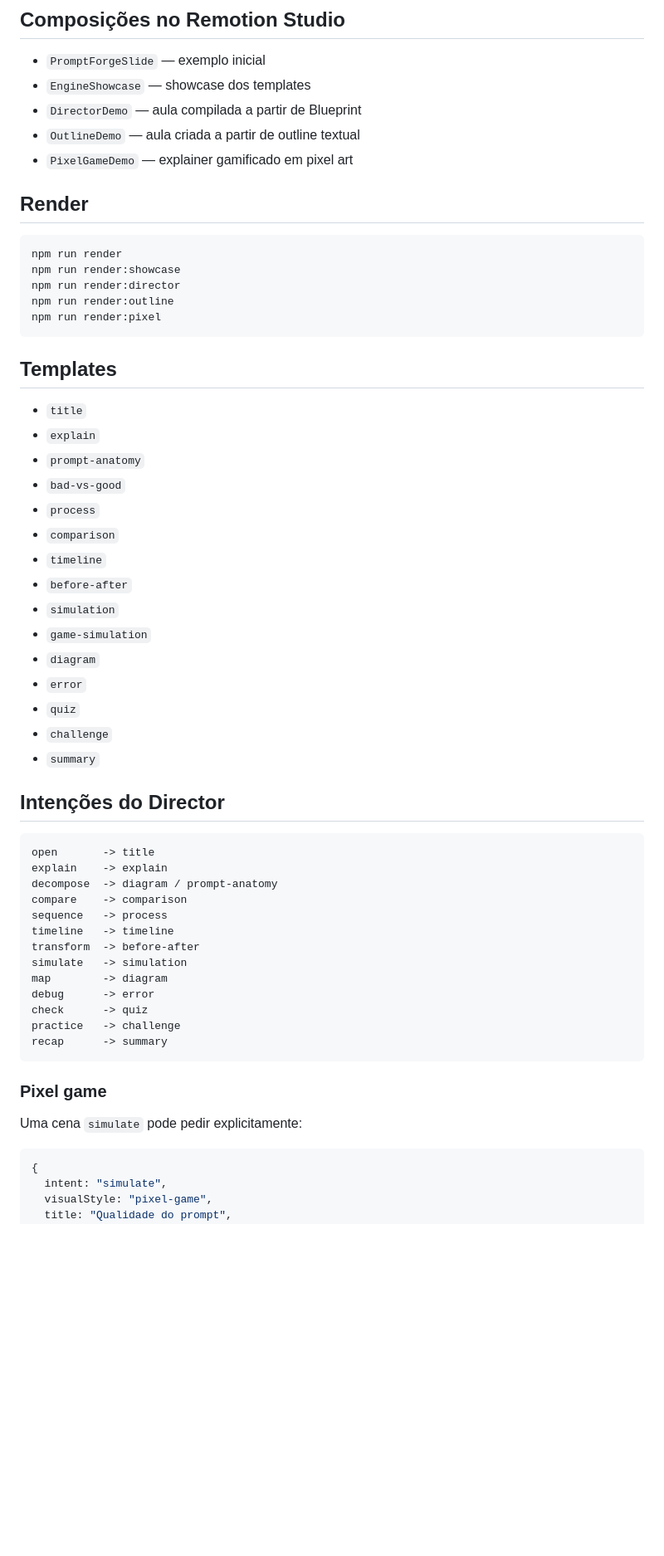
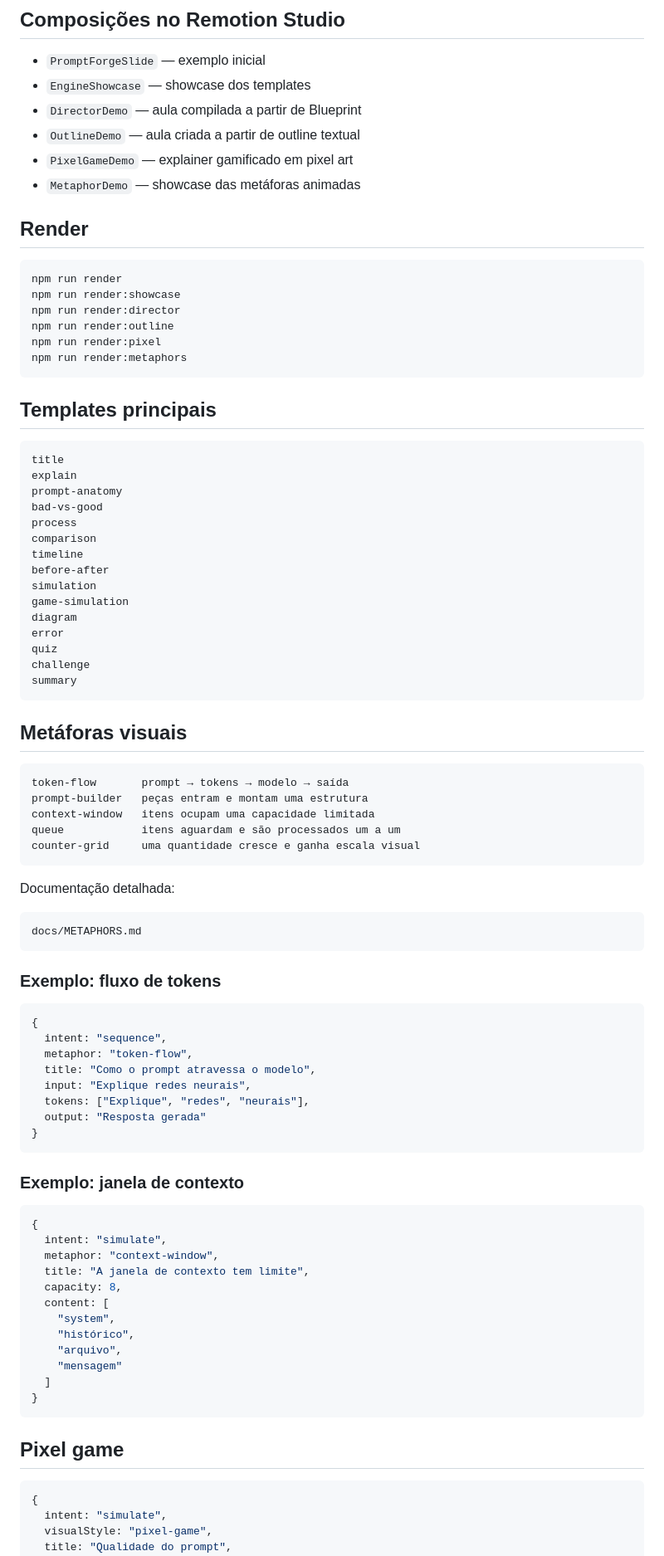
Before and after one commit to joaomatheuslf/remotion-cofing, a Markdown page: README.md, the part around one of its changes. Shown at 83% size. Drawn GitHub-style; blank space fills up the shorter version.

Commit message:
docs: document metaphor library

````diff
--- a/README.md
+++ b/README.md
@@ -52,6 +53,7 @@ npm run start
 - `DirectorDemo` — aula compilada a partir de Blueprint
 - `OutlineDemo` — aula criada a partir de outline textual
 - `PixelGameDemo` — explainer gamificado em pixel art
+- `MetaphorDemo` — showcase das metáforas animadas
 
 ## Render
 
@@ -61,47 +63,76 @@ npm run render:showcase
 npm run render:director
 npm run render:outline
 npm run render:pixel
+npm run render:metaphors
 ```
 
-## Templates
-
-- `title`
-- `explain`
-- `prompt-anatomy`
-- `bad-vs-good`
-- `process`
-- `comparison`
-- `timeline`
-- `before-after`
-- `simulation`
-- `game-simulation`
-- `diagram`
-- `error`
-- `quiz`
-- `challenge`
-- `summary`
-
-## Intenções do Director
+## Templates principais
 
 ```
-open       -> title
-explain    -> explain
-decompose  -> diagram / prompt-anatomy
-compare    -> comparison
-sequence   -> process
-timeline   -> timeline
-transform  -> before-after
-simulate   -> simulation
-map        -> diagram
-debug      -> error
-check      -> quiz
-practice   -> challenge
-recap      -> summary
+title
+explain
+prompt-anatomy
+bad-vs-good
+process
+comparison
+timeline
+before-after
+simulation
+game-simulation
+diagram
+error
+quiz
+challenge
+summary
 ```
 
-### Pixel game
+## Metáforas visuais
 
-Uma cena `simulate` pode pedir explicitamente:
+```
+token-flow       prompt → tokens → modelo → saída
+prompt-builder   peças entram e montam uma estrutura
+context-window   itens ocupam uma capacidade limitada
+queue            itens aguardam e são processados um a um
+counter-grid     uma quantidade cresce e ganha escala visual
+```
+
+Documentação detalhada:
+
+```
+docs/METAPHORS.md
+```
+
+### Exemplo: fluxo de tokens
+
+```ts
+{
+  intent: "sequence",
+  metaphor: "token-flow",
+  title: "Como o prompt atravessa o modelo",
+  input: "Explique redes neurais",
+  tokens: ["Explique", "redes", "neurais"],
+  output: "Resposta gerada"
+}
+```
+
+### Exemplo: janela de contexto
+
+```ts
+{
+  intent: "simulate",
+  metaphor: "context-window",
+  title: "A janela de contexto tem limite",
+  capacity: 8,
+  content: [
+    "system",
+    "histórico",
+    "arquivo",
+    "mensagem"
+  ]
+}
+```
+
+## Pixel game
 
 ```ts
 {
````
Also changed, not shown: other parts of README.md (+39 -46 lines).
